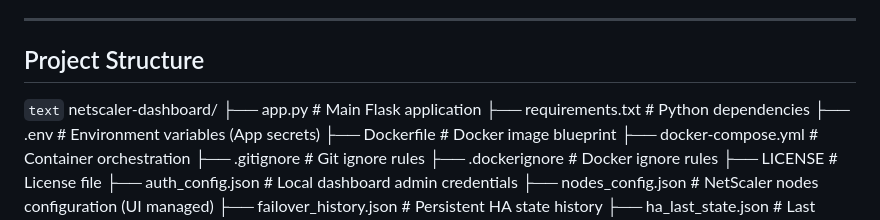
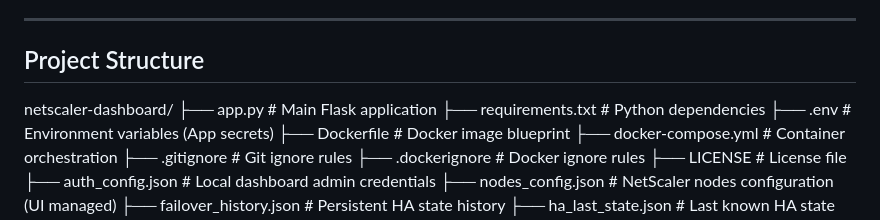
Before and after one commit to Benny007-king/NetScaler-Dashboard, a Markdown page: README.md, the part around the change. Rendered like a GitHub page.

Commit message:
Update README.md with project details and instructions

````diff
--- a/README.md
+++ b/README.md
@@ -23,7 +23,6 @@ This project is fully containerized using **Docker** and runs behind **Gunicorn*
 
 ## Project Structure
 
-```text```
 netscaler-dashboard/
 ├── app.py                      # Main Flask application
 ├── requirements.txt            # Python dependencies
````
